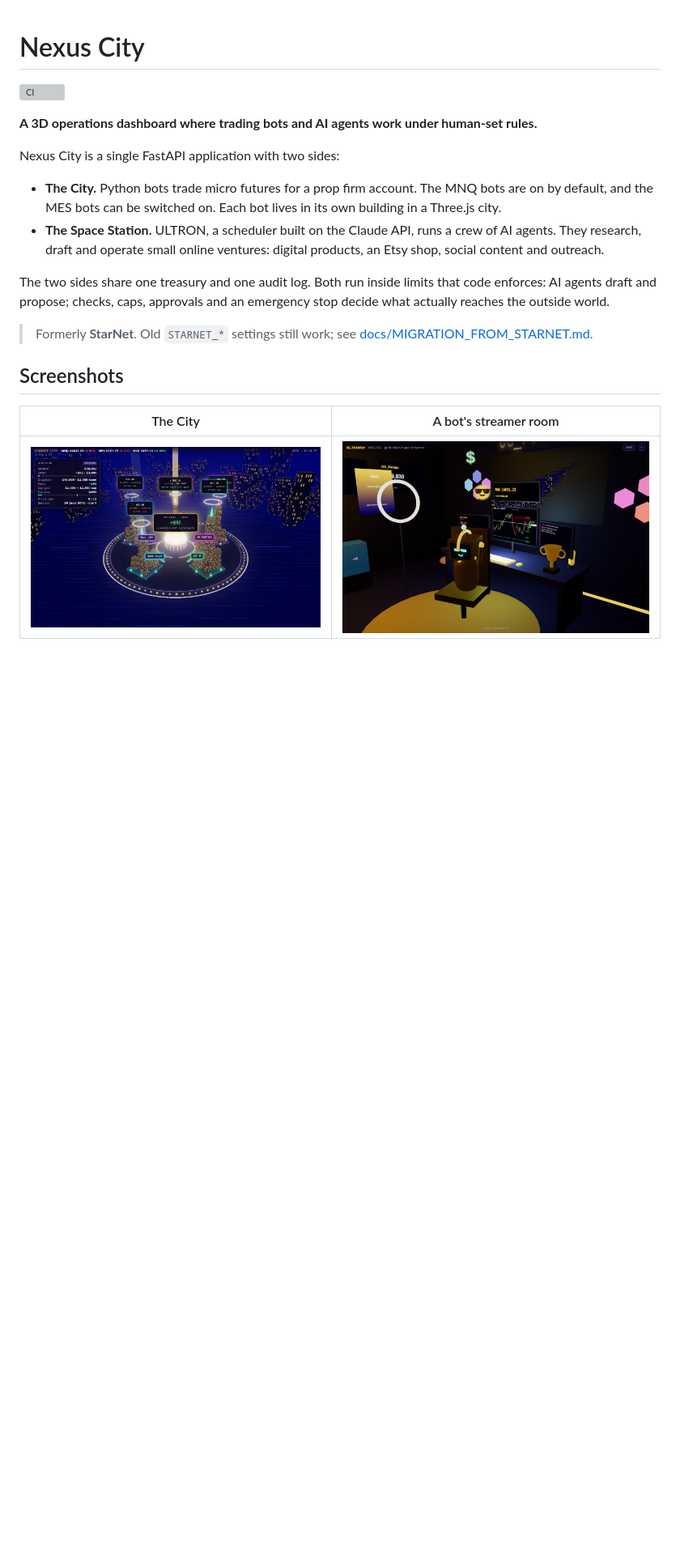
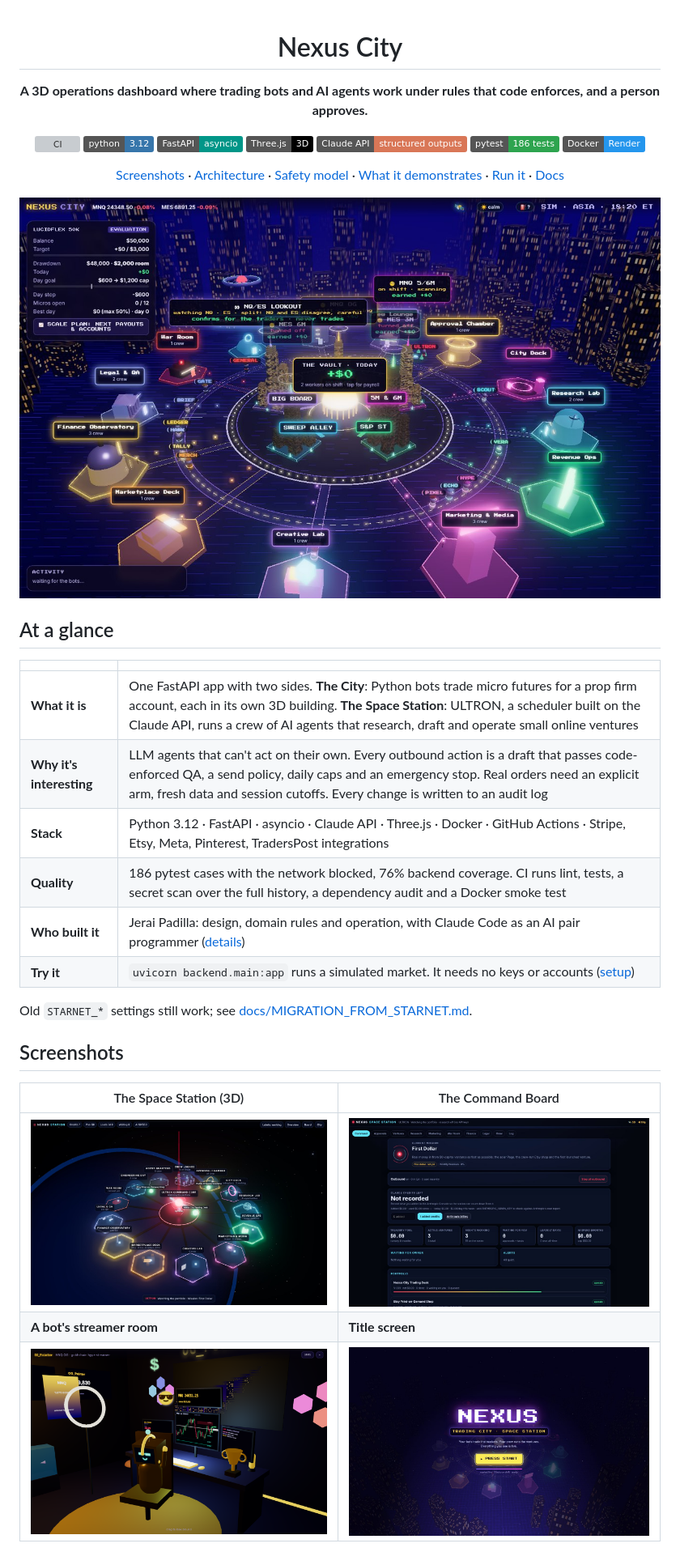
Before and after one commit to levetteit/nexus-city, a Markdown page: README.md, the part around one of its changes. Shown at 81% size. Drawn GitHub-style; pictures changed too: docs/screenshots/city-world.jpg (added), docs/screenshots/command-board.jpg (added), docs/screenshots/station-3d.jpg (added); badges without logos; blank space fills up the shorter version; grey boxes are pictures that could not be loaded.

Commit message:
Phase 13: recruiter view: hero screenshot, at-a-glance table, badges, navigation, station screenshots (#59)
- The top of the README answers the 30–60 second questions: what it is, why it's technically interesting,
  the stack, quality (tests, coverage, CI), who built it, and how to try it.
- Badges (CI status, Python, FastAPI, Three.js, Claude API, tests, Docker) and a one-line navigation bar.
- New screenshots from the local simulation with seed data: the city with the station
  district, the 3D station, the Command Board and the title screen (docs/screenshots/, JPEG, 1280px).
  No real accounts, keys or money were involved; no service keys were set while capturing.


Claude-Session: https://claude.ai/code/session_01Ggck4nFYMgKDLYFxwWKBoH

Co-authored-by: Claude <noreply@anthropic.com>

```diff
--- a/README.md
+++ b/README.md
@@ -1,20 +3,39 @@
 # Nexus City
 
+**A 3D operations dashboard where trading bots and AI agents work under rules that code enforces, and a person approves.**
+
 [![CI](https://github.com/levetteit/nexus-city/actions/workflows/ci.yml/badge.svg)](https://github.com/levetteit/nexus-city/actions/workflows/ci.yml)
+![Python 3.12](https://img.shields.io/badge/python-3.12-3776AB?logo=python&logoColor=white)
+![FastAPI](https://img.shields.io/badge/FastAPI-asyncio-009688?logo=fastapi&logoColor=white)
+![Three.js](https://img.shields.io/badge/Three.js-3D-000000?logo=threedotjs&logoColor=white)
+![Claude API](https://img.shields.io/badge/Claude_API-structured_outputs-D97757)
+![Tests](https://img.shields.io/badge/pytest-186_tests-2ea44f?logo=pytest&logoColor=white)
+![Docker](https://img.shields.io/badge/Docker-Render-2496ED?logo=docker&logoColor=white)
 
-**A 3D operations dashboard where trading bots and AI agents work under human-set rules.**
+[Screenshots](#screenshots) · [Architecture](docs/ARCHITECTURE.md) · [Safety model](#safety-and-human-in-the-loop-model) · [What it demonstrates](docs/PORTFOLIO.md) · [Run it](#local-setup) · [Docs](#documentation)
 
-Nexus City is a single FastAPI application with two sides:
-- **The City.** Python bots trade micro futures for a prop firm account. The MNQ bots are on by default, and the MES bots can be switched on. Each bot lives in its own building in a Three.js city.
-- **The Space Station.** ULTRON, a scheduler built on the Claude API, runs a crew of AI agents. They research, draft and operate small online ventures: digital products, an Etsy shop, social content and outreach.
+![Nexus City: trading bots in the center, the AI station's departments around them](docs/screenshots/city-world.jpg)
 
-The two sides share one treasury and one audit log. Both run inside limits that code enforces: AI agents draft and propose; checks, caps, approvals and an emergency stop decide what actually reaches the outside world.
+</div>
 
-> Formerly **StarNet**. Old `STARNET_*` settings still work; see [docs/MIGRATION_FROM_STARNET.md](docs/MIGRATION_FROM_STARNET.md).
+## At a glance
+
+| | |
+|---|---|
+| **What it is** | One FastAPI app with two sides. **The City**: Python bots trade micro futures for a prop firm account, each in its own 3D building. **The Space Station**: ULTRON, a scheduler built on the Claude API, runs a crew of AI agents that research, draft and operate small online ventures |
+| **Why it's interesting** | LLM agents that can't act on their own. Every outbound action is a draft that passes code-enforced QA, a send policy, daily caps and an emergency stop. Real orders need an explicit arm, fresh data and session cutoffs. Every change is written to an audit log |
+| **Stack** | Python 3.12 · FastAPI · asyncio · Claude API · Three.js · Docker · GitHub Actions · Stripe, Etsy, Meta, Pinterest, TradersPost integrations |
+| **Quality** | 186 pytest cases with the network blocked, 76% backend coverage. CI runs lint, tests, a secret scan over the full history, a dependency audit and a Docker smoke test |
+| **Who built it** | Jerai Padilla: design, domain rules and operation, with Claude Code as an AI pair programmer ([details](docs/PORTFOLIO.md)) |
+| **Try it** | `uvicorn backend.main:app` runs a simulated market. It needs no keys or accounts ([setup](#local-setup)) |
+
+Old `STARNET_*` settings still work; see [docs/MIGRATION_FROM_STARNET.md](docs/MIGRATION_FROM_STARNET.md).
 
 ## Screenshots
 
-| The City | A bot's streamer room |
+| The Space Station (3D) | The Command Board |
 |---|---|
-| ![The city: one building per bot, beams for open trades](docs/city.png) | ![A bot's room: live chart, P&L and stream chat](docs/room.png) |
+| ![ULTRON's command core with the station's departments around it](docs/screenshots/station-3d.jpg) | ![Mission, emergency stop, AI credits, treasury and portfolio](docs/screenshots/command-board.jpg) |
+| **A bot's streamer room** | **Title screen** |
+| ![A bot's room: live chart, P&L and stream chat](docs/room.png) | ![Nexus: trading city and space station](docs/screenshots/title-screen.jpg) |
 
```
Also changed, not shown: other parts of README.md (+3 -1 lines).
